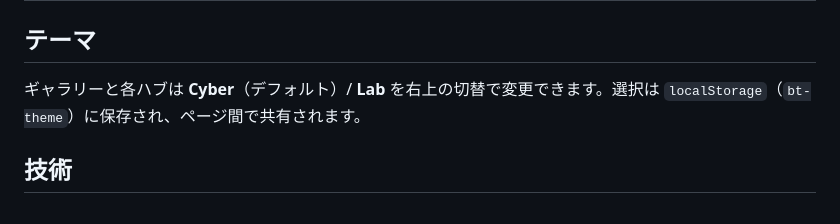
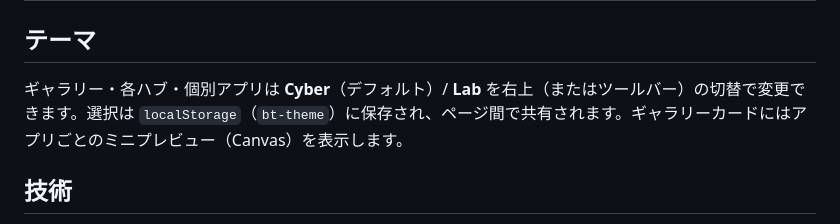
Before and after one commit to kan010429-svg/ai-webapp-lab, a Markdown page: README.md, the part around the change. Drawn GitHub-style.

Commit message:
Document app-level theme switching and card previews
Co-authored-by: kanta.fukui <kantafukui@users.noreply.github.com>

```diff
--- a/README.md
+++ b/README.md
@@ -51,7 +51,7 @@ npx serve .
 
 ## テーマ
 
-ギャラリーと各ハブは **Cyber**（デフォルト）/ **Lab** を右上の切替で変更できます。選択は `localStorage`（`bt-theme`）に保存され、ページ間で共有されます。
+ギャラリー・各ハブ・個別アプリは **Cyber**（デフォルト）/ **Lab** を右上（またはツールバー）の切替で変更できます。選択は `localStorage`（`bt-theme`）に保存され、ページ間で共有されます。ギャラリーカードにはアプリごとのミニプレビュー（Canvas）を表示します。
 
 ## 技術
 
```
